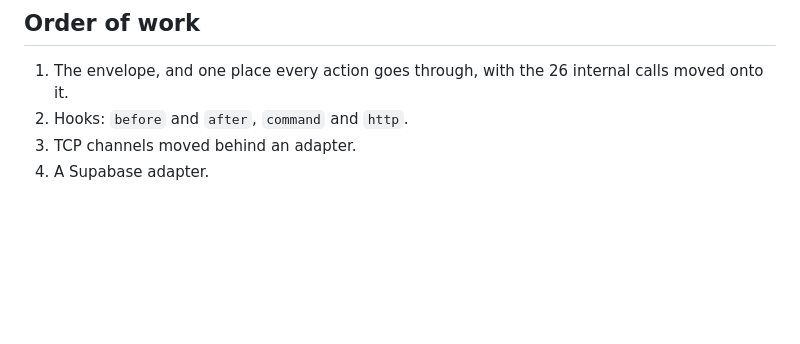
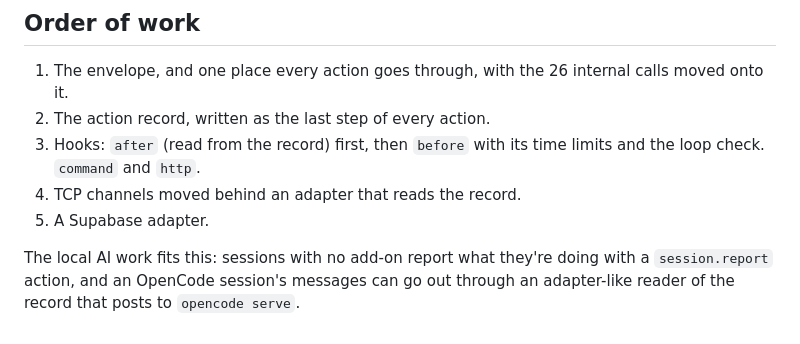
Before and after one commit to joeboylson/legion, a Markdown page: docs/hooks.md, the part around one of its changes. GitHub-like rendering; blank space fills up the shorter version.

```diff
--- a/docs/hooks.md
+++ b/docs/hooks.md
@@ -132,6 +183,13 @@ whole machine:
 
 1. The envelope, and one place every action goes through, with the 26
    internal calls moved onto it.
-2. Hooks: `before` and `after`, `command` and `http`.
-3. TCP channels moved behind an adapter.
-4. A Supabase adapter.
+2. The action record, written as the last step of every action.
+3. Hooks: `after` (read from the record) first, then `before` with its time
+   limits and the loop check. `command` and `http`.
+4. TCP channels moved behind an adapter that reads the record.
+5. A Supabase adapter.
+
+The local AI work fits this: sessions with no add-on report what they're
+doing with a `session.report` action, and an OpenCode session's messages
+can go out through an adapter-like reader of the record that posts to
+`opencode serve`.
```
Also changed, not shown: other parts of docs/hooks.md (+53 -2 lines).
